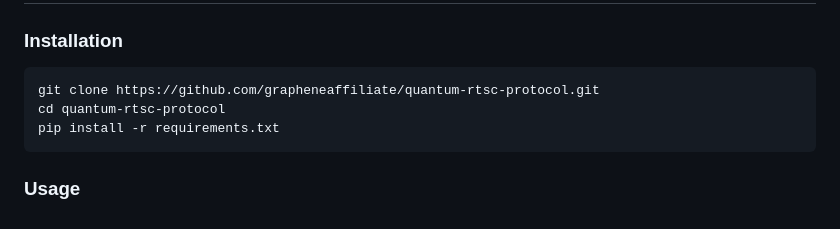
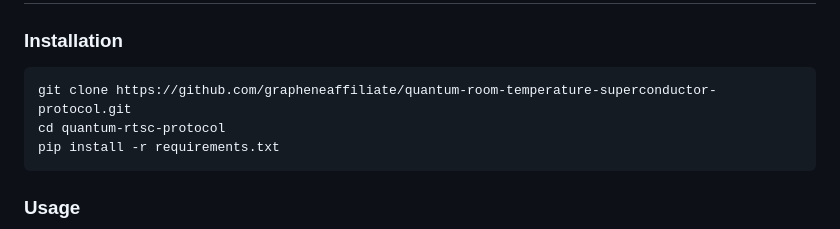
Before and after one commit to grapheneaffiliate/quantum-room-temperature-super-conductor-protocol, a Markdown page: README.md, the part around the change. Rendered like a GitHub page.

Commit message:
Docs: fix real clone URL

````diff
--- a/README.md
+++ b/README.md
@@ -74,7 +74,7 @@ quantum-rtsc-protocol/
 
 ### Installation
 ```bash
-git clone https://github.com/grapheneaffiliate/quantum-rtsc-protocol.git
+git clone https://github.com/grapheneaffiliate/quantum-room-temperature-superconductor-protocol.git
 cd quantum-rtsc-protocol
 pip install -r requirements.txt
 ```
````
